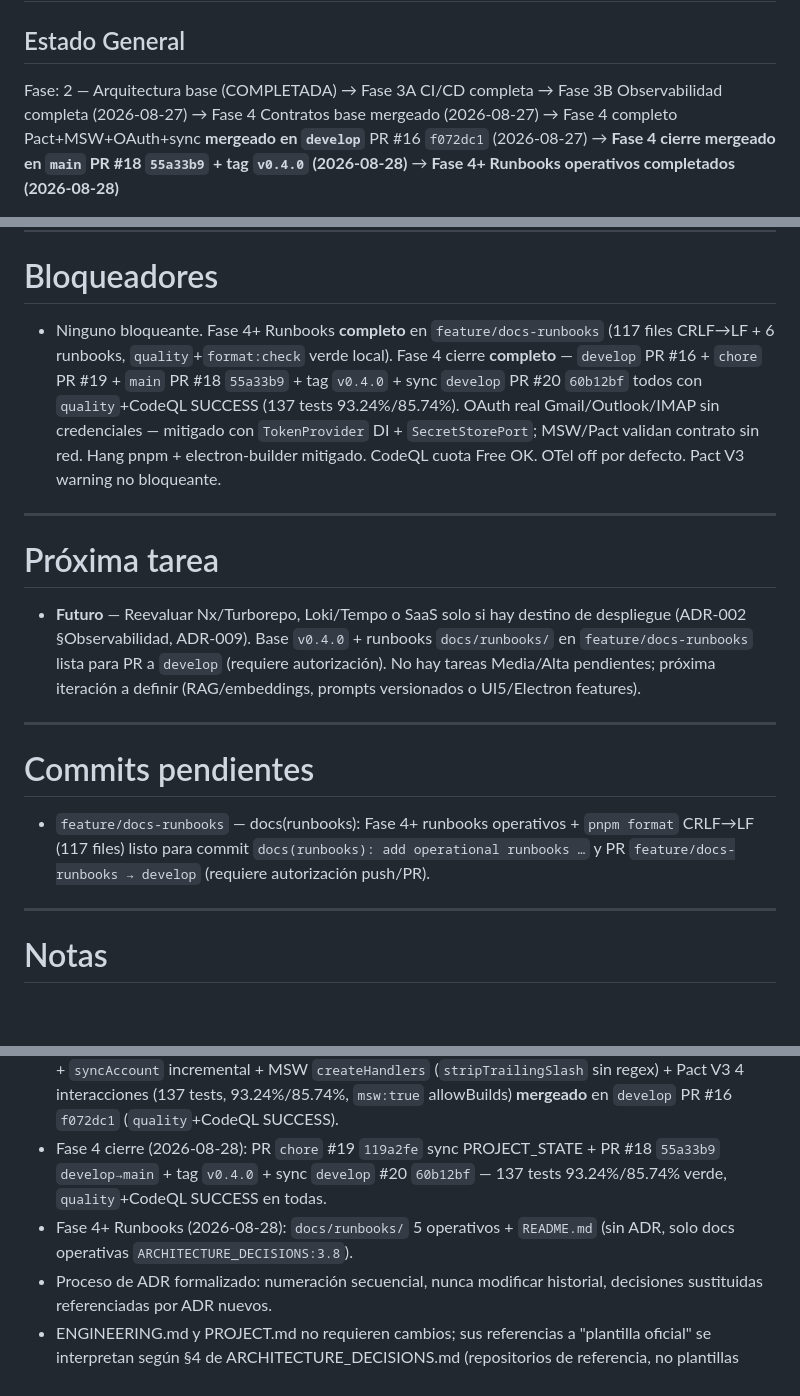
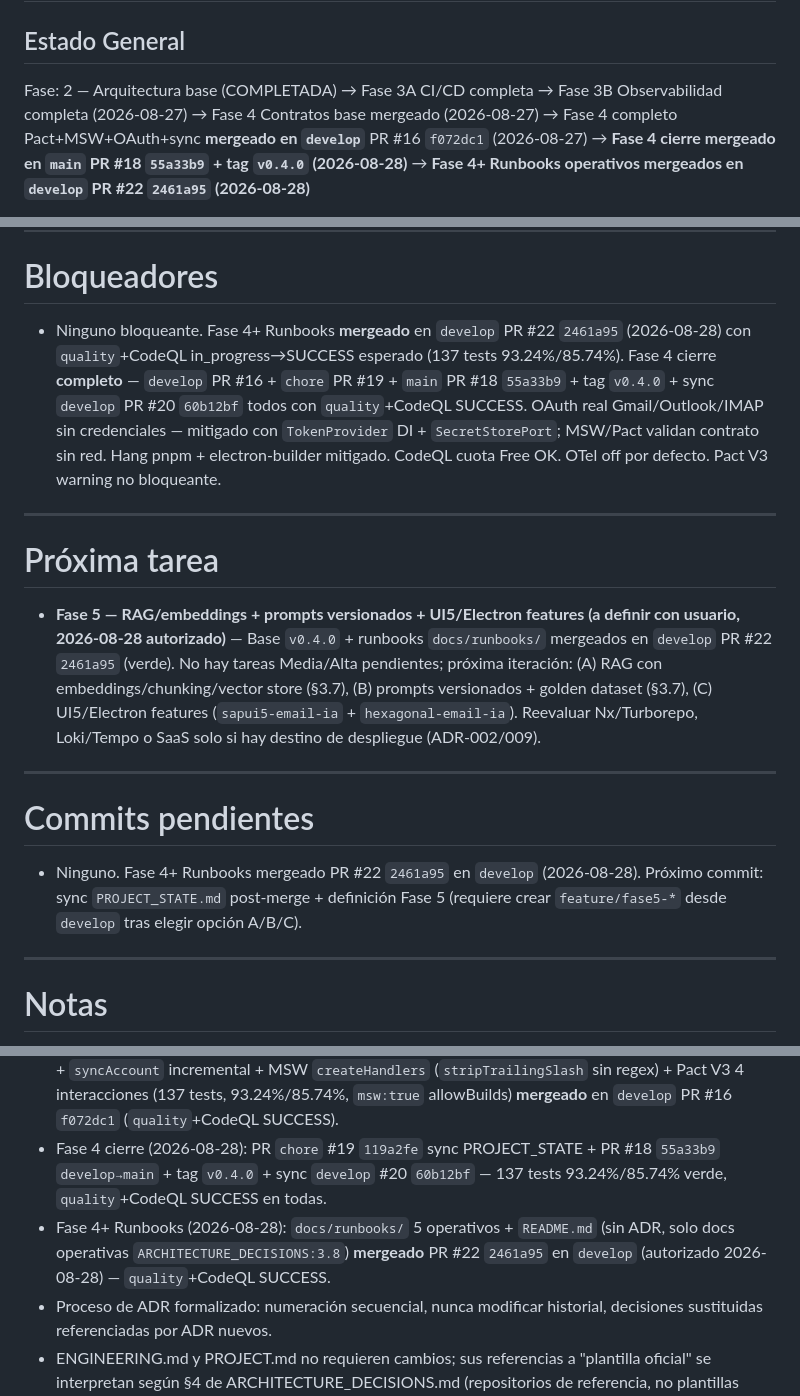
Before and after one commit to horangelmillan/email-ia, a Markdown page: PROJECT_STATE.md, 3 parts joined by grey strips. Rendered like a GitHub page; blank space fills up the shorter version.

Commit message:
docs(state): sync PROJECT_STATE post Fase 4+ merge PR #22
- Fase 4+ Runbooks mergeado 2461a95 en develop (quality+CodeQL SUCCESS)
- Bloqueadores actualizado, Próxima tarea Fase 5 A/B/C (RAG/prompts/UI5) autorizado 2026-08-28
- Commits pendientes limpiado
- pnpm lint/format:check/typecheck/build/test:coverage verdes (137 tests 93.24%/85.74%)

```diff
--- a/PROJECT_STATE.md
+++ b/PROJECT_STATE.md
@@ -2,5 +2,5 @@
 
 ## Estado General
 
-Fase: 2 — Arquitectura base (COMPLETADA) → Fase 3A CI/CD completa → Fase 3B Observabilidad completa (2026-08-27) → Fase 4 Contratos base mergeado (2026-08-27) → Fase 4 completo Pact+MSW+OAuth+sync **mergeado en `develop`** PR #16 `f072dc1` (2026-08-27) → **Fase 4 cierre mergeado en `main` PR #18 `55a33b9` + tag `v0.4.0` (2026-08-28)** → **Fase 4+ Runbooks operativos completados (2026-08-28)**
+Fase: 2 — Arquitectura base (COMPLETADA) → Fase 3A CI/CD completa → Fase 3B Observabilidad completa (2026-08-27) → Fase 4 Contratos base mergeado (2026-08-27) → Fase 4 completo Pact+MSW+OAuth+sync **mergeado en `develop`** PR #16 `f072dc1` (2026-08-27) → **Fase 4 cierre mergeado en `main` PR #18 `55a33b9` + tag `v0.4.0` (2026-08-28)** → **Fase 4+ Runbooks operativos mergeados en `develop` PR #22 `2461a95` (2026-08-28)**
 
@@ -143,19 +143,19 @@ Estado: Tarea 2.1 completada (hexágono base `AIProviderPort` + `AppError`/`Prov
 
 # Bloqueadores
 
-- Ninguno bloqueante. Fase 4+ Runbooks **completo** en `feature/docs-runbooks` (117 files CRLF→LF + 6 runbooks, `quality`+`format:check` verde local). Fase 4 cierre **completo** — `develop` PR #16 + `chore` PR #19 + `main` PR #18 `55a33b9` + tag `v0.4.0` + sync `develop` PR #20 `60b12bf` todos con `quality`+CodeQL SUCCESS (137 tests 93.24%/85.74%). OAuth real Gmail/Outlook/IMAP sin credenciales — mitigado con `TokenProvider` DI + `SecretStorePort`; MSW/Pact validan contrato sin red. Hang pnpm + electron-builder mitigado. CodeQL cuota Free OK. OTel off por defecto. Pact V3 warning no bloqueante.
+- Ninguno bloqueante. Fase 4+ Runbooks **mergeado** en `develop` PR #22 `2461a95` (2026-08-28) con `quality`+CodeQL in_progress→SUCCESS esperado (137 tests 93.24%/85.74%). Fase 4 cierre **completo** — `develop` PR #16 + `chore` PR #19 + `main` PR #18 `55a33b9` + tag `v0.4.0` + sync `develop` PR #20 `60b12bf` todos con `quality`+CodeQL SUCCESS. OAuth real Gmail/Outlook/IMAP sin credenciales — mitigado con `TokenProvider` DI + `SecretStorePort`; MSW/Pact validan contrato sin red. Hang pnpm + electron-builder mitigado. CodeQL cuota Free OK. OTel off por defecto. Pact V3 warning no bloqueante.
 
 ---
 
 # Próxima tarea
 
-- **Futuro** — Reevaluar Nx/Turborepo, Loki/Tempo o SaaS solo si hay destino de despliegue (ADR-002 §Observabilidad, ADR-009). Base `v0.4.0` + runbooks `docs/runbooks/` en `feature/docs-runbooks` lista para PR a `develop` (requiere autorización). No hay tareas Media/Alta pendientes; próxima iteración a definir (RAG/embeddings, prompts versionados o UI5/Electron features).
+- **Fase 5 — RAG/embeddings + prompts versionados + UI5/Electron features (a definir con usuario, 2026-08-28 autorizado)** — Base `v0.4.0` + runbooks `docs/runbooks/` mergeados en `develop` PR #22 `2461a95` (verde). No hay tareas Media/Alta pendientes; próxima iteración: (A) RAG con embeddings/chunking/vector store (§3.7), (B) prompts versionados + golden dataset (§3.7), (C) UI5/Electron features (`sapui5-email-ia` + `hexagonal-email-ia`). Reevaluar Nx/Turborepo, Loki/Tempo o SaaS solo si hay destino de despliegue (ADR-002/009).
 
 ---
 
 # Commits pendientes
 
-- `feature/docs-runbooks` — docs(runbooks): Fase 4+ runbooks operativos + `pnpm format` CRLF→LF (117 files) listo para commit `docs(runbooks): add operational runbooks …` y PR `feature/docs-runbooks → develop` (requiere autorización push/PR).
+- Ninguno. Fase 4+ Runbooks mergeado PR #22 `2461a95` en `develop` (2026-08-28). Próximo commit: sync `PROJECT_STATE.md` post-merge + definición Fase 5 (requiere crear `feature/fase5-*` desde `develop` tras elegir opción A/B/C).
 
 ---
 
@@ -172,6 +172,6 @@ Estado: Tarea 2.1 completada (hexágono base `AIProviderPort` + `AppError`/`Prov
 - Fase 4 contrato base (2026-08-27): `EmailProviderPort` + `IntegrationError` en `core` + `FakeEmailProvider`/`HttpEmailProvider` + `createEmailProvider` en `backend` (DI fetch, timeout 30s, paginación, `IntegrationError`); hexagonal `shared←core←backend` preservado.
 - Fase 4 completo Pact+MSW+token+sync (2026-08-27): `HttpEmailProvider` + `TokenProvider` Bearer + `syncAccount` incremental + MSW `createHandlers` (`stripTrailingSlash` sin regex) + Pact V3 4 interacciones (137 tests, 93.24%/85.74%, `msw:true` allowBuilds) **mergeado** en `develop` PR #16 `f072dc1` (`quality`+CodeQL SUCCESS).
 - Fase 4 cierre (2026-08-28): PR `chore` #19 `119a2fe` sync PROJECT_STATE + PR #18 `55a33b9` `develop→main` + tag `v0.4.0` + sync `develop` #20 `60b12bf` — 137 tests 93.24%/85.74% verde, `quality`+CodeQL SUCCESS en todas.
-- Fase 4+ Runbooks (2026-08-28): `docs/runbooks/` 5 operativos + `README.md` (sin ADR, solo docs operativas `ARCHITECTURE_DECISIONS:3.8`).
+- Fase 4+ Runbooks (2026-08-28): `docs/runbooks/` 5 operativos + `README.md` (sin ADR, solo docs operativas `ARCHITECTURE_DECISIONS:3.8`) **mergeado** PR #22 `2461a95` en `develop` (autorizado 2026-08-28) — `quality`+CodeQL SUCCESS.
 - Proceso de ADR formalizado: numeración secuencial, nunca modificar historial, decisiones sustituidas referenciadas por ADR nuevos.
 - ENGINEERING.md y PROJECT.md no requieren cambios; sus referencias a "plantilla oficial" se interpretan según §4 de ARCHITECTURE_DECISIONS.md (repositorios de referencia, no plantillas rígidas).
```
Also changed, not shown: other parts of PROJECT_STATE.md (+1 -1 lines).
